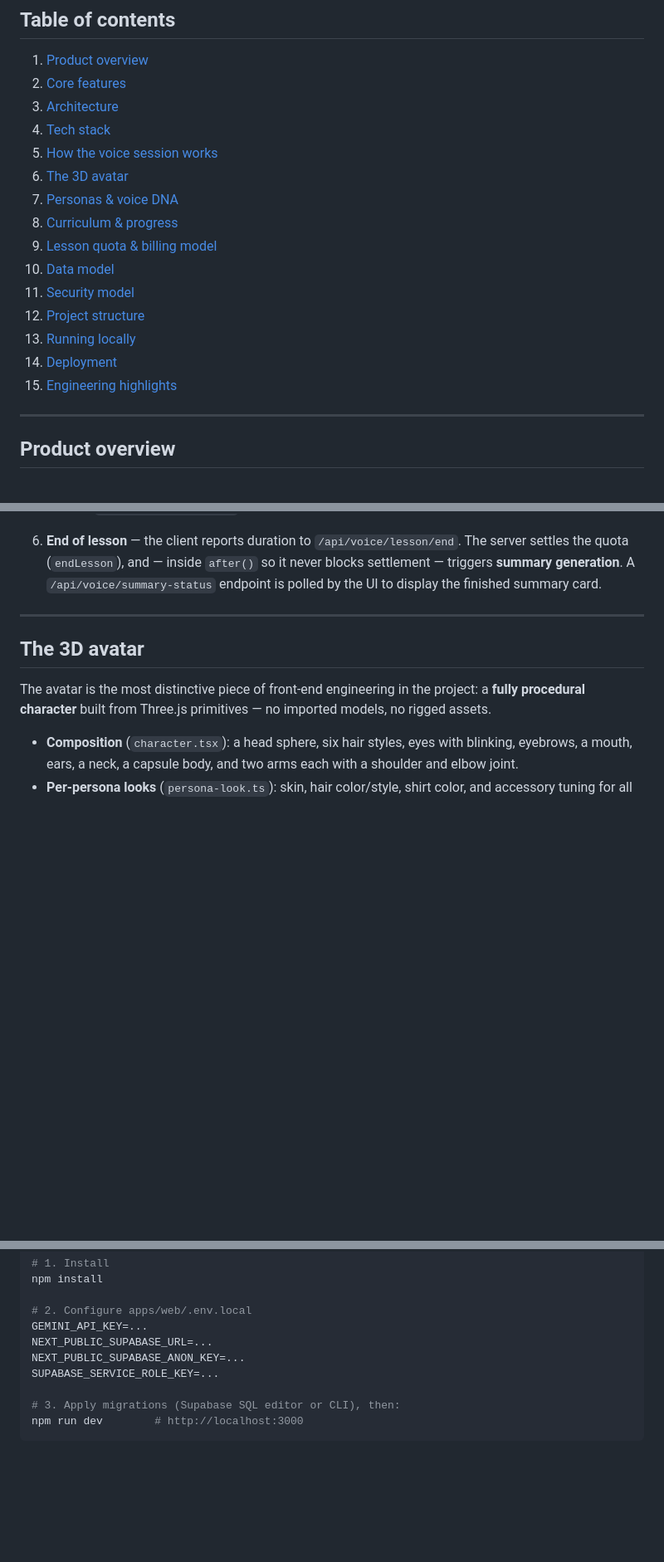
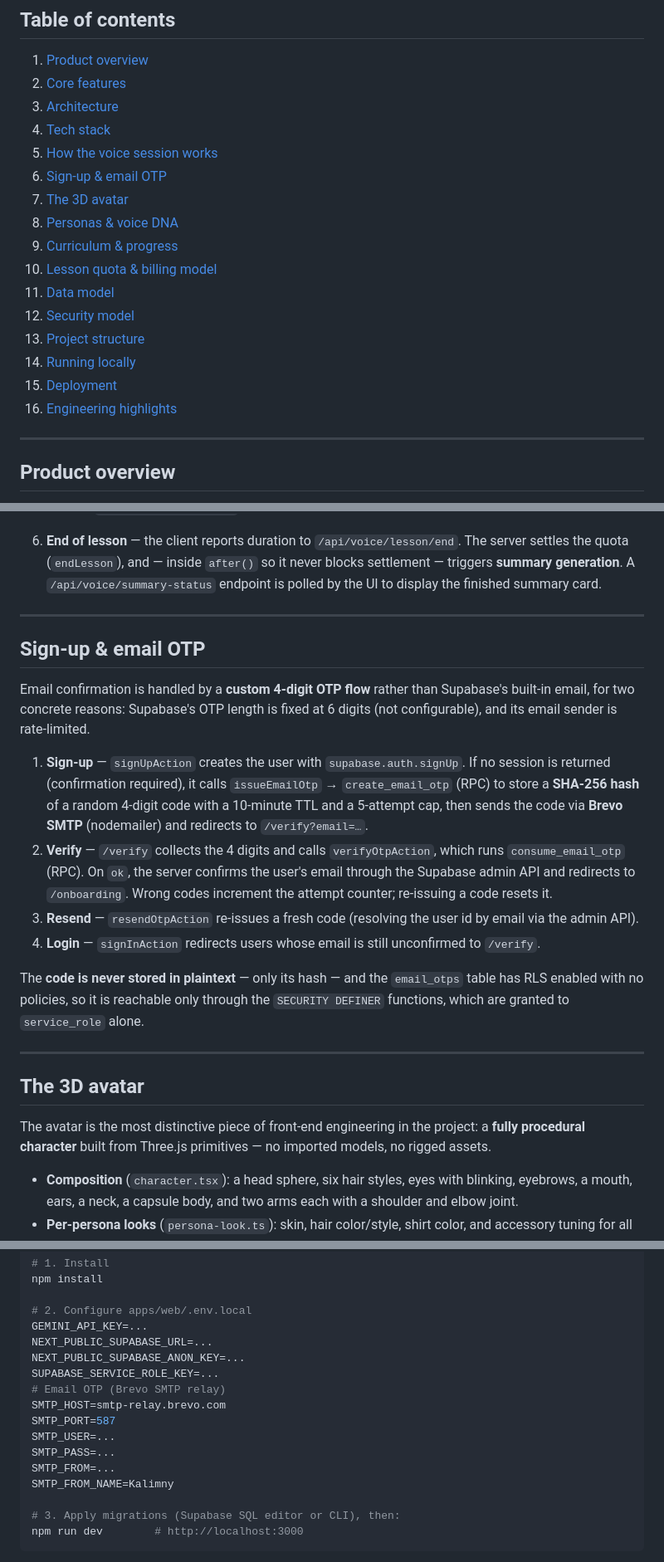
Before and after one commit to Mahmoudfahmy616572/kalimny, a Markdown page: README.md, 3 parts joined by grey strips. Shown at 83% size. GitHub-like rendering; blank space fills up the shorter version.

Commit message:
docs: document the 4-digit email OTP flow in README
Add a Sign-up & email OTP section, list migrations 0007/0008, note the
SMTP_* env vars in setup and deployment, and add OTP to the security
model and engineering highlights.

```diff
--- a/README.md
+++ b/README.md
@@ -15,16 +15,17 @@ Kalimny is not a chat-bot with a text box. It opens a **live, low-latency bidire
 3. [Architecture](#architecture)
 4. [Tech stack](#tech-stack)
 5. [How the voice session works](#how-the-voice-session-works)
-6. [The 3D avatar](#the-3d-avatar)
-7. [Personas & voice DNA](#personas--voice-dna)
-8. [Curriculum & progress](#curriculum--progress)
-9. [Lesson quota & billing model](#lesson-quota--billing-model)
-10. [Data model](#data-model)
-11. [Security model](#security-model)
-12. [Project structure](#project-structure)
-13. [Running locally](#running-locally)
-14. [Deployment](#deployment)
-15. [Engineering highlights](#engineering-highlights)
+6. [Sign-up & email OTP](#sign-up--email-otp)
+7. [The 3D avatar](#the-3d-avatar)
+8. [Personas & voice DNA](#personas--voice-dna)
+9. [Curriculum & progress](#curriculum--progress)
+10. [Lesson quota & billing model](#lesson-quota--billing-model)
+11. [Data model](#data-model)
+12. [Security model](#security-model)
+13. [Project structure](#project-structure)
+14. [Running locally](#running-locally)
+15. [Deployment](#deployment)
+16. [Engineering highlights](#engineering-highlights)
 
 ---
 
@@ -149,6 +152,19 @@ End-to-end flow of a single lesson:
 5. **Reconnection** — on unexpected close, if a resumption handle exists the provider reconnects with backoff `[500, 1s, 2s, 4s, 8s]` and resumes the same session under the same token.
 
 6. **End of lesson** — the client reports duration to `/api/voice/lesson/end`. The server settles the quota (`endLesson`), and — inside `after()` so it never blocks settlement — triggers **summary generation**. A `/api/voice/summary-status` endpoint is polled by the UI to display the finished summary card.
+
+---
+
+## Sign-up & email OTP
+
+Email confirmation is handled by a **custom 4-digit OTP flow** rather than Supabase's built-in email, for two concrete reasons: Supabase's OTP length is fixed at 6 digits (not configurable), and its email sender is rate-limited.
+
+1. **Sign-up** — `signUpAction` creates the user with `supabase.auth.signUp`. If no session is returned (confirmation required), it calls `issueEmailOtp` → `create_email_otp` (RPC) to store a **SHA-256 hash** of a random 4-digit code with a 10-minute TTL and a 5-attempt cap, then sends the code via **Brevo SMTP** (nodemailer) and redirects to `/verify?email=…`.
+2. **Verify** — `/verify` collects the 4 digits and calls `verifyOtpAction`, which runs `consume_email_otp` (RPC). On `ok`, the server confirms the user's email through the Supabase admin API and redirects to `/onboarding`. Wrong codes increment the attempt counter; re-issuing a code resets it.
+3. **Resend** — `resendOtpAction` re-issues a fresh code (resolving the user id by email via the admin API).
+4. **Login** — `signInAction` redirects users whose email is still unconfirmed to `/verify`.
+
+The **code is never stored in plaintext** — only its hash — and the `email_otps` table has RLS enabled with no policies, so it is reachable only through the `SECURITY DEFINER` functions, which are granted to `service_role` alone.
 
 ---
 
@@ -290,6 +311,13 @@ GEMINI_API_KEY=...
 NEXT_PUBLIC_SUPABASE_URL=...
 NEXT_PUBLIC_SUPABASE_ANON_KEY=...
 SUPABASE_SERVICE_ROLE_KEY=...
+# Email OTP (Brevo SMTP relay)
+SMTP_HOST=smtp-relay.brevo.com
+SMTP_PORT=587
+SMTP_USER=...
+SMTP_PASS=...
+SMTP_FROM=...
+SMTP_FROM_NAME=Kalimny
 
 # 3. Apply migrations (Supabase SQL editor or CLI), then:
 npm run dev        # http://localhost:3000
```
Also changed, not shown: other parts of README.md (+11 -3 lines).
